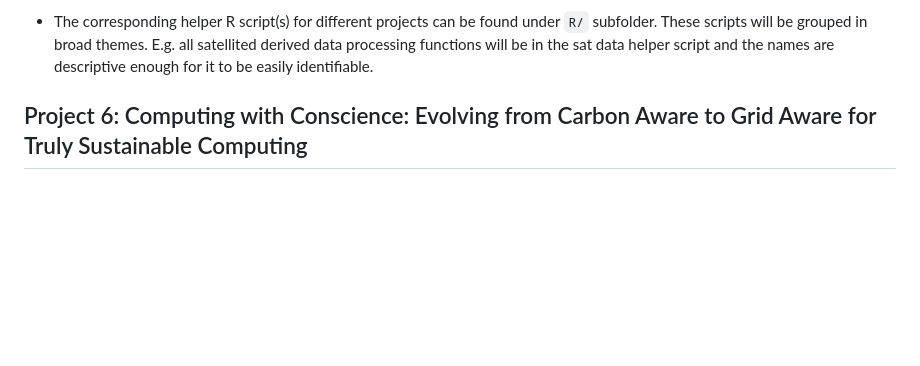
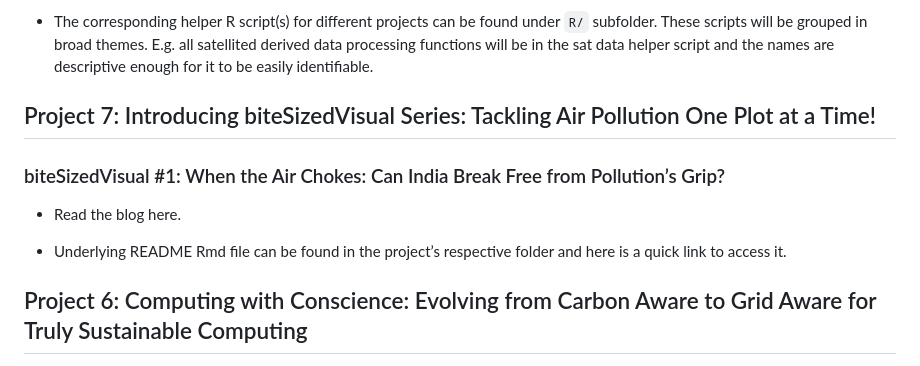
Before and after one commit to AarshBatra/biteSizedAQ, a Markdown page: README.md, the part around the change. Drawn GitHub-style; blank space fills up the shorter version.

```diff
--- a/README.md
+++ b/README.md
@@ -43,6 +43,15 @@ find time. To kick things off, check out the first few projects below!
   themes. E.g. all satellited derived data processing functions will be
   in the sat data helper script and the names are descriptive enough for
   it to be easily identifiable.
+
+## Project 7: Introducing biteSizedVisual Series: Tackling Air Pollution One Plot at a Time!
+
+### biteSizedVisual \#1: When the Air Chokes: Can India Break Free from Pollution’s Grip?
+
+- Read the blog here.
+
+- Underlying README Rmd file can be found in the project’s respective
+  folder and here is a quick link to access it.
 
 ## Project 6: Computing with Conscience: Evolving from Carbon Aware to Grid Aware for Truly Sustainable Computing
 
```
Also changed, not shown: 7.bite.sized.vis.1.ind_bl_pol_dist/README.md (added, +162 -0 lines), 7.bite.sized.vis.1.ind_bl_pol_dist/final.plot.png (added), 7.bite.sized.vis.1.ind_bl_pol_dist/images/clipboard-1645959672.png (added), 7.bite.sized.vis.1.ind_bl_pol_dist/images/final.plot.png (added), 6 other files.
